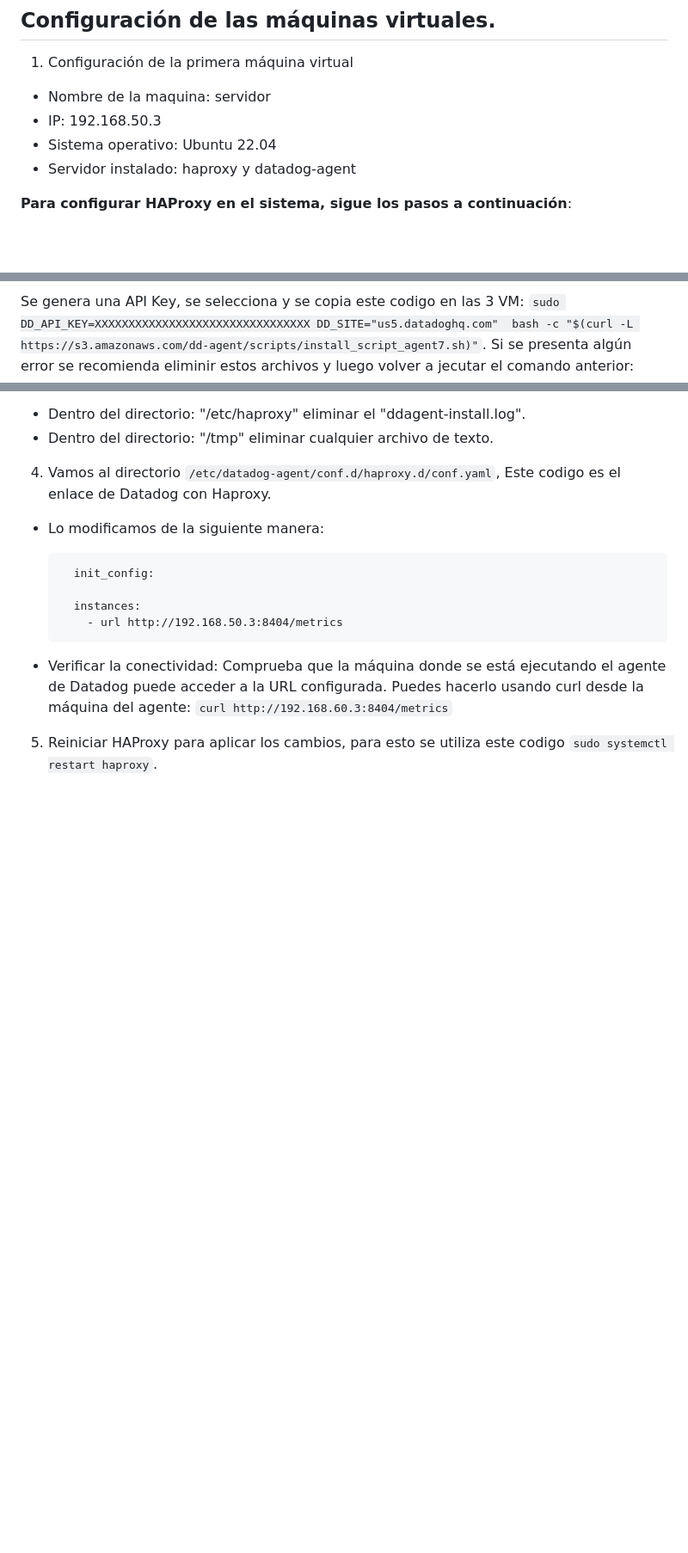
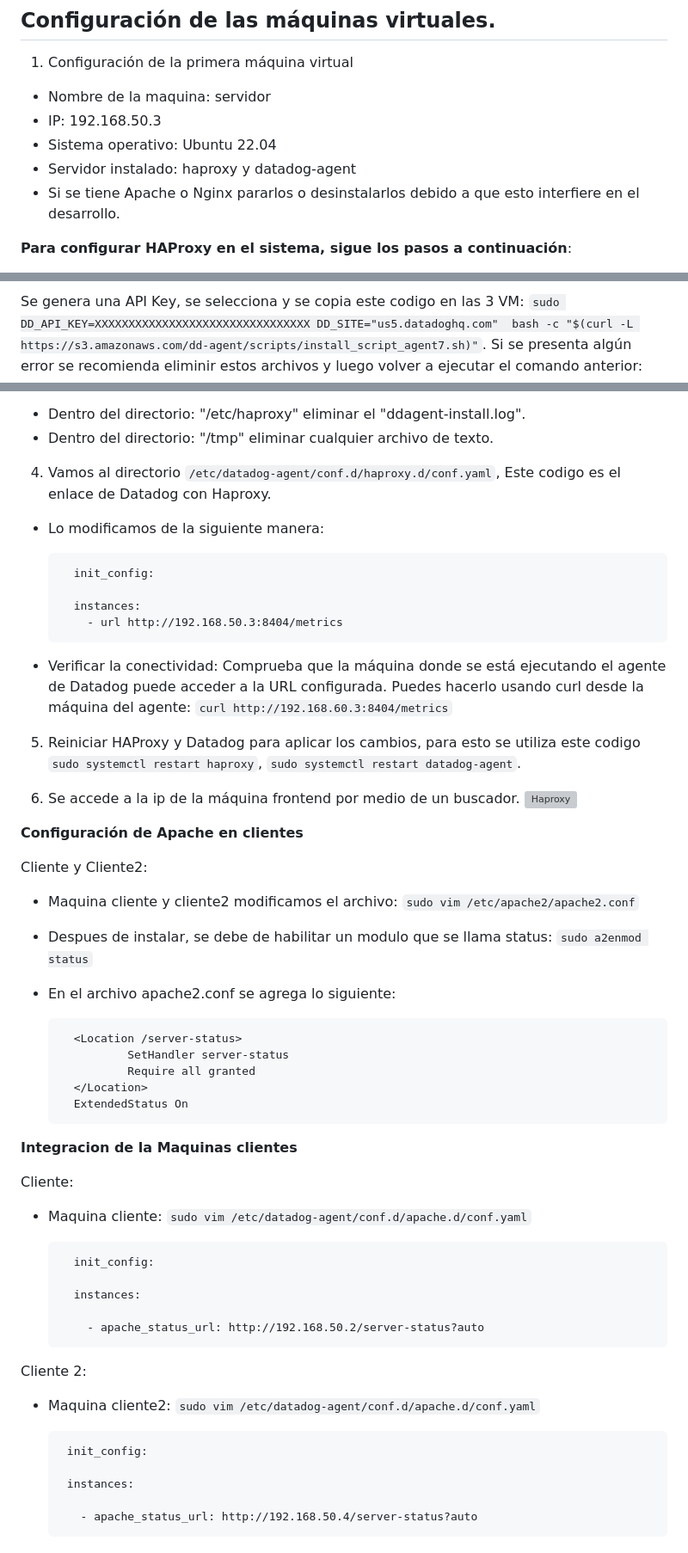
Before and after one commit to julianOcampo115/RepoPrueba, a Markdown page: Proyecto-Final-Telecomunicaciones 3/README.md, 3 parts joined by grey strips. Shown at 86% size. Rendered like a GitHub page; blank space fills up the shorter version; grey boxes are pictures that could not be loaded.

```diff
--- a/Proyecto-Final-Telecomunicaciones 3/README.md
+++ b/Proyecto-Final-Telecomunicaciones 3/README.md
@@ -60,6 +60,7 @@ Una vez se haya configurado el archivo Vagrantfile, se procede a ejecutar el com
 * IP: 192.168.50.3
 * Sistema operativo: Ubuntu 22.04
 * Servidor  instalado: haproxy y datadog-agent
+* Si se tiene Apache o Nginx pararlos o desinstalarlos debido a que esto interfiere en el desarrollo.
 
 **Para configurar HAProxy en el sistema, sigue los pasos a continuación**:
 
@@ -146,7 +147,7 @@ Se debe instalar el servicio de apache2 con el siguiente comando: `sudo apt-get
 ![Datadog](datadog-agent.jpeg)
 
 Se genera una API Key, se selecciona y se copia este codigo en las 3 VM: `sudo DD_API_KEY=XXXXXXXXXXXXXXXXXXXXXXXXXXXXXXXX DD_SITE="us5.datadoghq.com"  bash -c "$(curl -L https://s3.amazonaws.com/dd-agent/scripts/install_script_agent7.sh)"`.
-Si se presenta algún error se recomienda eliminir estos archivos y luego volver a jecutar el comando anterior:
+Si se presenta algún error se recomienda eliminir estos archivos y luego volver a ejecutar el comando anterior:
 - Dentro del directorio: "/etc/haproxy" eliminar el "ddagent-install.log".
 - Dentro del directorio: "/tmp" eliminar cualquier archivo de texto.
 
@@ -159,4 +160,45 @@ Si se presenta algún error se recomienda eliminir estos archivos y luego volver
 		  - url http://192.168.50.3:8404/metrics
 - Verificar la conectividad: Comprueba que la máquina donde se está ejecutando el agente de Datadog puede acceder a la URL configurada. Puedes hacerlo usando curl desde la máquina del agente: `curl http://192.168.60.3:8404/metrics`
 
-5. Reiniciar HAProxy para aplicar los cambios, para esto se utiliza este codigo `sudo systemctl restart haproxy`.
+5. Reiniciar HAProxy y Datadog para aplicar los cambios, para esto se utiliza este codigo `sudo systemctl restart haproxy`, `sudo systemctl restart datadog-agent`.
+
+6. Se accede a la ip de la máquina frontend por medio de un buscador.
+![Haproxy](servidorha.jpg)
+
+
+**Configuración de Apache en clientes**
+
+Cliente y Cliente2:
+
+- Maquina cliente y cliente2 modificamos el archivo: `sudo vim /etc/apache2/apache2.conf`
+- Despues de instalar, se debe de habilitar un modulo que se llama status: `sudo a2enmod status`
+
+- En el archivo apache2.conf se agrega lo siguiente:
+
+		<Location /server-status>
+        		SetHandler server-status
+        		Require all granted
+		</Location>
+		ExtendedStatus On
+
+**Integracion de la Maquinas clientes**
+
+Cliente:
+
+- Maquina cliente: `sudo vim /etc/datadog-agent/conf.d/apache.d/conf.yaml`
+
+		init_config:
+
+		instances:
+
+	  	  - apache_status_url: http://192.168.50.2/server-status?auto
+
+ Cliente 2:
+
+ - Maquina cliente2: `sudo vim /etc/datadog-agent/conf.d/apache.d/conf.yaml`
+
+		init_config:
+
+		instances:
+
+	  	  - apache_status_url: http://192.168.50.4/server-status?auto
```
